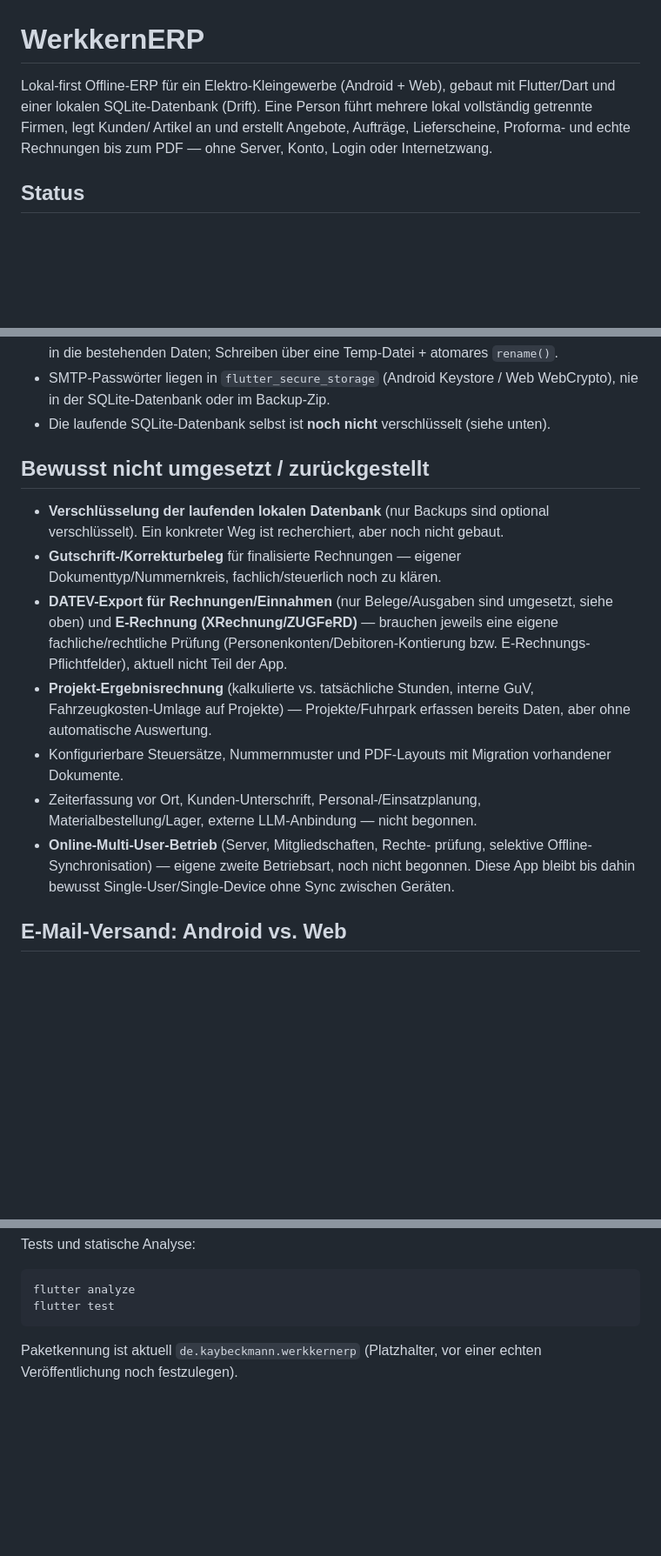
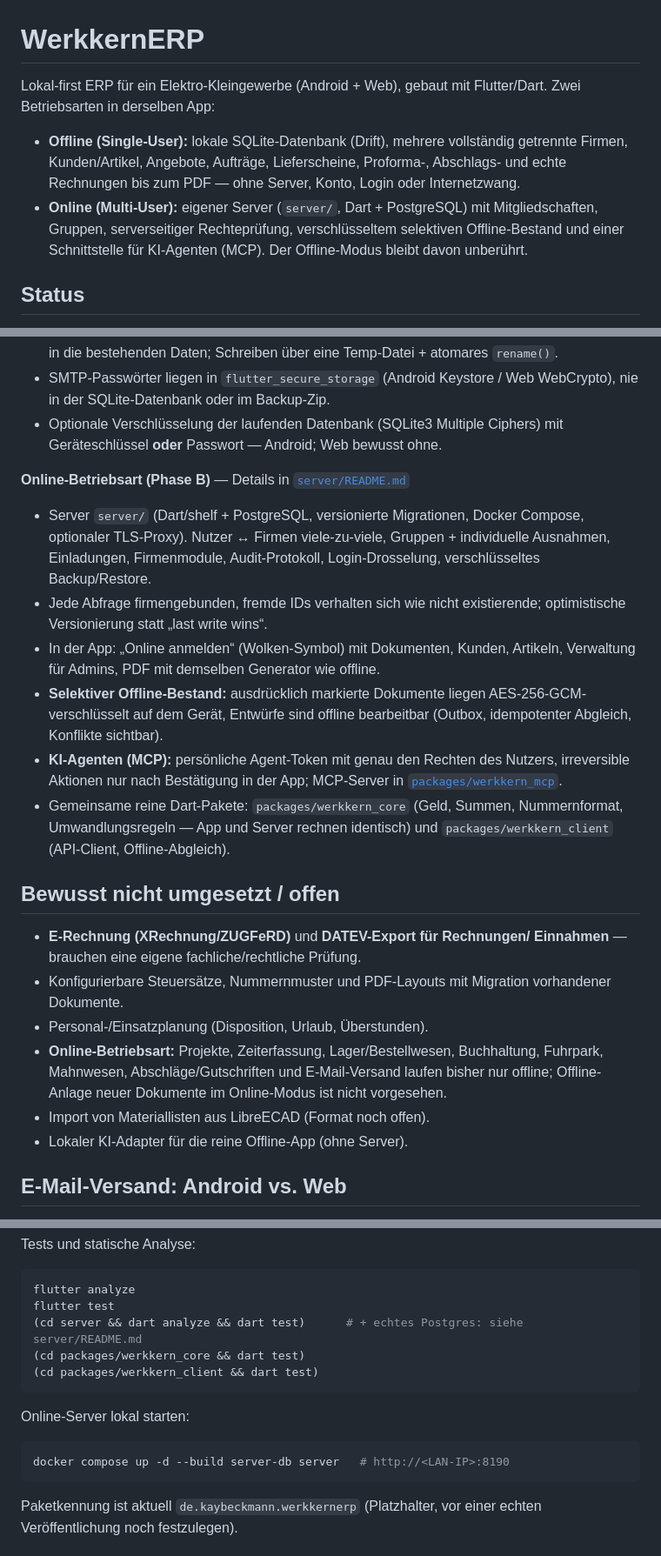
Before and after one commit to KayBeckmann/WerkkernERP, a Markdown page: README.md, 3 parts joined by grey strips. Shown at 87% size. Drawn GitHub-style; blank space fills up the shorter version.

Commit message:
docs: README auf den tatsächlichen Stand (Online-Betriebsart, Module, offene Punkte)
Die README behauptete noch, die Online-Betriebsart sei 'bewusst noch
nicht begonnen', und führte längst umgesetzte Module (DB-Verschlüsselung,
Gutschriften, Zeiterfassung, Lager, Projekt-Ergebnisrechnung) als offen.
Jetzt: beide Betriebsarten, Online-Umfang inkl. Offline-Bestand und
KI-Agenten/MCP, gemeinsame Pakete, Testbefehle aller Pakete, ehrliche
Liste offener Punkte (u. a. welche Module online noch fehlen).

Co-Authored-By: Claude Opus 5.5 <noreply@anthropic.com>

````diff
--- a/README.md
+++ b/README.md
@@ -1,11 +1,16 @@
 # WerkkernERP
 
-Lokal-first Offline-ERP für ein Elektro-Kleingewerbe (Android + Web),
-gebaut mit Flutter/Dart und einer lokalen SQLite-Datenbank (Drift). Eine
-Person führt mehrere lokal vollständig getrennte Firmen, legt Kunden/
-Artikel an und erstellt Angebote, Aufträge, Lieferscheine, Proforma- und
-echte Rechnungen bis zum PDF — ohne Server, Konto, Login oder
-Internetzwang.
+Lokal-first ERP für ein Elektro-Kleingewerbe (Android + Web), gebaut mit
+Flutter/Dart. Zwei Betriebsarten in derselben App:
+
+- **Offline (Single-User):** lokale SQLite-Datenbank (Drift), mehrere
+  vollständig getrennte Firmen, Kunden/Artikel, Angebote, Aufträge,
+  Lieferscheine, Proforma-, Abschlags- und echte Rechnungen bis zum
+  PDF — ohne Server, Konto, Login oder Internetzwang.
+- **Online (Multi-User):** eigener Server (`server/`, Dart + PostgreSQL)
+  mit Mitgliedschaften, Gruppen, serverseitiger Rechteprüfung,
+  verschlüsseltem selektiven Offline-Bestand und einer Schnittstelle
+  für KI-Agenten (MCP). Der Offline-Modus bleibt davon unberührt.
 
 ## Status
 
@@ -92,32 +105,43 @@ beschriebenen Umfang und durchgängig automatisiert getestet, aber:
   über eine Temp-Datei + atomares `rename()`.
 - SMTP-Passwörter liegen in `flutter_secure_storage` (Android Keystore /
   Web WebCrypto), nie in der SQLite-Datenbank oder im Backup-Zip.
-- Die laufende SQLite-Datenbank selbst ist **noch nicht** verschlüsselt
-  (siehe unten).
+- Optionale Verschlüsselung der laufenden Datenbank (SQLite3 Multiple
+  Ciphers) mit Geräteschlüssel **oder** Passwort — Android; Web
+  bewusst ohne.
 
-## Bewusst nicht umgesetzt / zurückgestellt
+**Online-Betriebsart (Phase B)** — Details in [`server/README.md`](server/README.md)
+- Server `server/` (Dart/shelf + PostgreSQL, versionierte Migrationen,
+  Docker Compose, optionaler TLS-Proxy). Nutzer ↔ Firmen viele-zu-viele,
+  Gruppen + individuelle Ausnahmen, Einladungen, Firmenmodule,
+  Audit-Protokoll, Login-Drosselung, verschlüsseltes Backup/Restore.
+- Jede Abfrage firmengebunden, fremde IDs verhalten sich wie nicht
+  existierende; optimistische Versionierung statt „last write wins“.
+- In der App: „Online anmelden“ (Wolken-Symbol) mit Dokumenten, Kunden,
+  Artikeln, Verwaltung für Admins, PDF mit demselben Generator wie
+  offline.
+- **Selektiver Offline-Bestand:** ausdrücklich markierte Dokumente
+  liegen AES-256-GCM-verschlüsselt auf dem Gerät, Entwürfe sind offline
+  bearbeitbar (Outbox, idempotenter Abgleich, Konflikte sichtbar).
+- **KI-Agenten (MCP):** persönliche Agent-Token mit genau den Rechten
+  des Nutzers, irreversible Aktionen nur nach Bestätigung in der App;
+  MCP-Server in [`packages/werkkern_mcp`](packages/werkkern_mcp/README.md).
+- Gemeinsame reine Dart-Pakete: `packages/werkkern_core` (Geld, Summen,
+  Nummernformat, Umwandlungsregeln — App und Server rechnen identisch)
+  und `packages/werkkern_client` (API-Client, Offline-Abgleich).
 
-- **Verschlüsselung der laufenden lokalen Datenbank** (nur Backups sind
-  optional verschlüsselt). Ein konkreter Weg ist recherchiert, aber
-  noch nicht gebaut.
-- **Gutschrift-/Korrekturbeleg** für finalisierte Rechnungen — eigener
-  Dokumenttyp/Nummernkreis, fachlich/steuerlich noch zu klären.
-- **DATEV-Export für Rechnungen/Einnahmen** (nur Belege/Ausgaben sind
-  umgesetzt, siehe oben) und **E-Rechnung (XRechnung/ZUGFeRD)** —
-  brauchen jeweils eine eigene fachliche/rechtliche Prüfung
-  (Personenkonten/Debitoren-Kontierung bzw. E-Rechnungs-Pflichtfelder),
-  aktuell nicht Teil der App.
-- **Projekt-Ergebnisrechnung** (kalkulierte vs. tatsächliche Stunden,
-  interne GuV, Fahrzeugkosten-Umlage auf Projekte) — Projekte/Fuhrpark
-  erfassen bereits Daten, aber ohne automatische Auswertung.
+## Bewusst nicht umgesetzt / offen
+
+- **E-Rechnung (XRechnung/ZUGFeRD)** und **DATEV-Export für Rechnungen/
+  Einnahmen** — brauchen eine eigene fachliche/rechtliche Prüfung.
 - Konfigurierbare Steuersätze, Nummernmuster und PDF-Layouts mit
   Migration vorhandener Dokumente.
-- Zeiterfassung vor Ort, Kunden-Unterschrift, Personal-/Einsatzplanung,
-  Materialbestellung/Lager, externe LLM-Anbindung — nicht begonnen.
-- **Online-Multi-User-Betrieb** (Server, Mitgliedschaften, Rechte-
-  prüfung, selektive Offline-Synchronisation) — eigene zweite
-  Betriebsart, noch nicht begonnen. Diese App bleibt bis dahin bewusst
-  Single-User/Single-Device ohne Sync zwischen Geräten.
+- Personal-/Einsatzplanung (Disposition, Urlaub, Überstunden).
+- **Online-Betriebsart:** Projekte, Zeiterfassung, Lager/Bestellwesen,
+  Buchhaltung, Fuhrpark, Mahnwesen, Abschläge/Gutschriften und
+  E-Mail-Versand laufen bisher nur offline; Offline-Anlage neuer
+  Dokumente im Online-Modus ist nicht vorgesehen.
+- Import von Materiallisten aus LibreECAD (Format noch offen).
+- Lokaler KI-Adapter für die reine Offline-App (ohne Server).
 
 ## E-Mail-Versand: Android vs. Web
 
@@ -152,6 +176,15 @@ Tests und statische Analyse:
 ```bash
 flutter analyze
 flutter test
+(cd server && dart analyze && dart test)      # + echtes Postgres: siehe server/README.md
+(cd packages/werkkern_core && dart test)
+(cd packages/werkkern_client && dart test)
+```
+
+Online-Server lokal starten:
+
+```bash
+docker compose up -d --build server-db server   # http://<LAN-IP>:8190
 ```
 
 Paketkennung ist aktuell `de.kaybeckmann.werkkernerp` (Platzhalter, vor
````
Also changed, not shown: other parts of README.md (+20 -12 lines).
